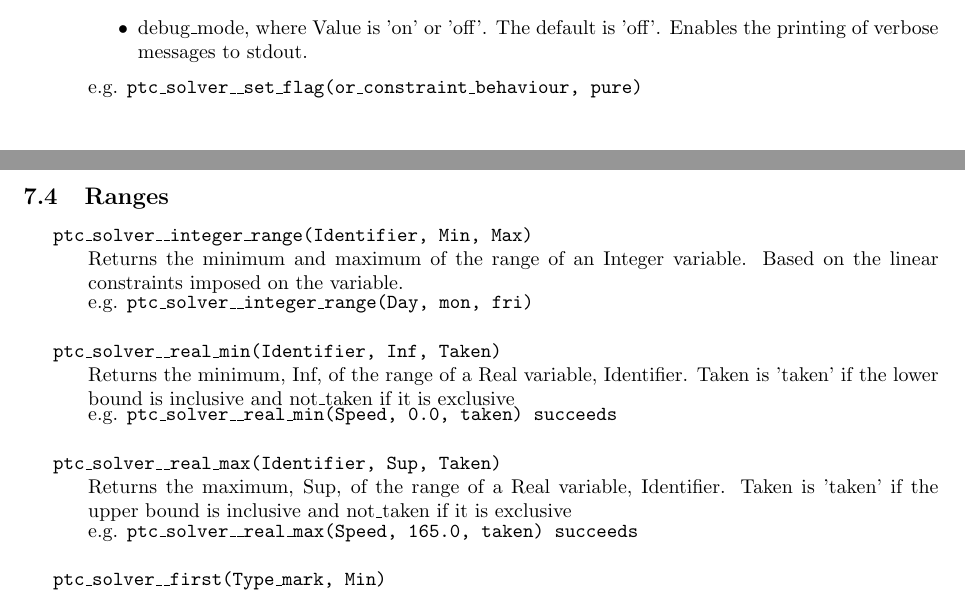
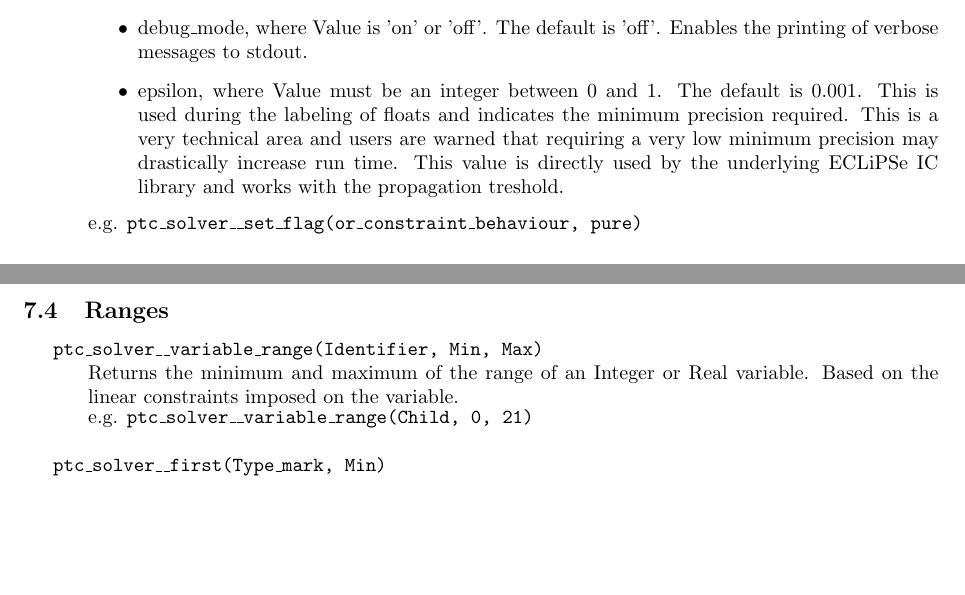
Before and after one commit to echancrure/PTC-Solver, a LaTeX paper (doc/ptc_user_manual.tex): two parts of pages 8 and 9 of 14, joined at a grey line, cut so that both start at the same text, the shorter picture padded with empty space. Compiled offline with pdfLaTeX.

Commit message:
New 2.1.1 version

```diff
--- a/doc/ptc_user_manual.tex
+++ b/doc/ptc_user_manual.tex
@@ -523,6 +523,7 @@ the default is 'pure'.
 section. This flag should be set once and only once, after the call to ptc\_solver\_\_clean\_up but prior to anything else.
       \item enumeration\_start, where Value is an integer, the default is 1. This flag indicates the starting point for the numbering of enumeration literals. It can be set as many times as wanted prior to the definition of an enumerated type.
       \item debug\_mode, where Value is 'on' or 'off'. The default is 'off'. Enables the printing of verbose messages to stdout.
+      \item epsilon, where Value must be an integer between 0 and 1. The default is 0.001. This is used during the labeling of floats and indicates the minimum precision required. This is a very technical area and users are warned that requiring a very low minimum precision may drastically increase run time. This value is directly used by the underlying ECLiPSe IC library and works with the propagation treshold.
      \end{itemize}
      }
     {ptc\_solver\_\_set\_flag(or\_constraint\_behaviour, pure)}
@@ -604,24 +605,10 @@ Type\_mark)}
 %%%
 \subsection{Ranges}
 
-\hspace{\parindent}\pro    {ptc\_solver\_\_integer\_range(Identifier, Min, Max)}
-        {Returns the minimum and maximum of the range of an Integer variable.
+\hspace{\parindent}\pro    {ptc\_solver\_\_variable\_range(Identifier, Min, Max)}
+        {Returns the minimum and maximum of the range of an Integer or Real variable.
 Based on the linear constraints imposed on the variable.}
-        {ptc\_solver\_\_integer\_range(Day, mon, fri)}
-        {}
-
-\pro    {ptc\_solver\_\_real\_min(Identifier, Inf, Taken)}
-        {Returns the minimum, Inf, of the range of a Real variable, Identifier.
-Taken is 'taken' if the lower bound is inclusive and not\_taken if it is
-exclusive}
-        {ptc\_solver\_\_real\_min(Speed, 0.0, taken) succeeds}
-        {}
-
-\pro    {ptc\_solver\_\_real\_max(Identifier, Sup, Taken)}
-        {Returns the maximum, Sup, of the range of a Real variable, Identifier.
-Taken is 'taken' if the upper bound is inclusive and not\_taken if it is
-exclusive}
-        {ptc\_solver\_\_real\_max(Speed, 165.0, taken) succeeds}
+        {ptc\_solver\_\_variable\_range(Child, 0, 21)}
         {}
 
 \pro    {ptc\_solver\_\_first(Type\_mark, Min)}
```
Also changed, not shown: README.md, doc/ptc_user_manual.pdf, doc/ptc_user_manual.tex (2 more changed lines), 7 other files.
